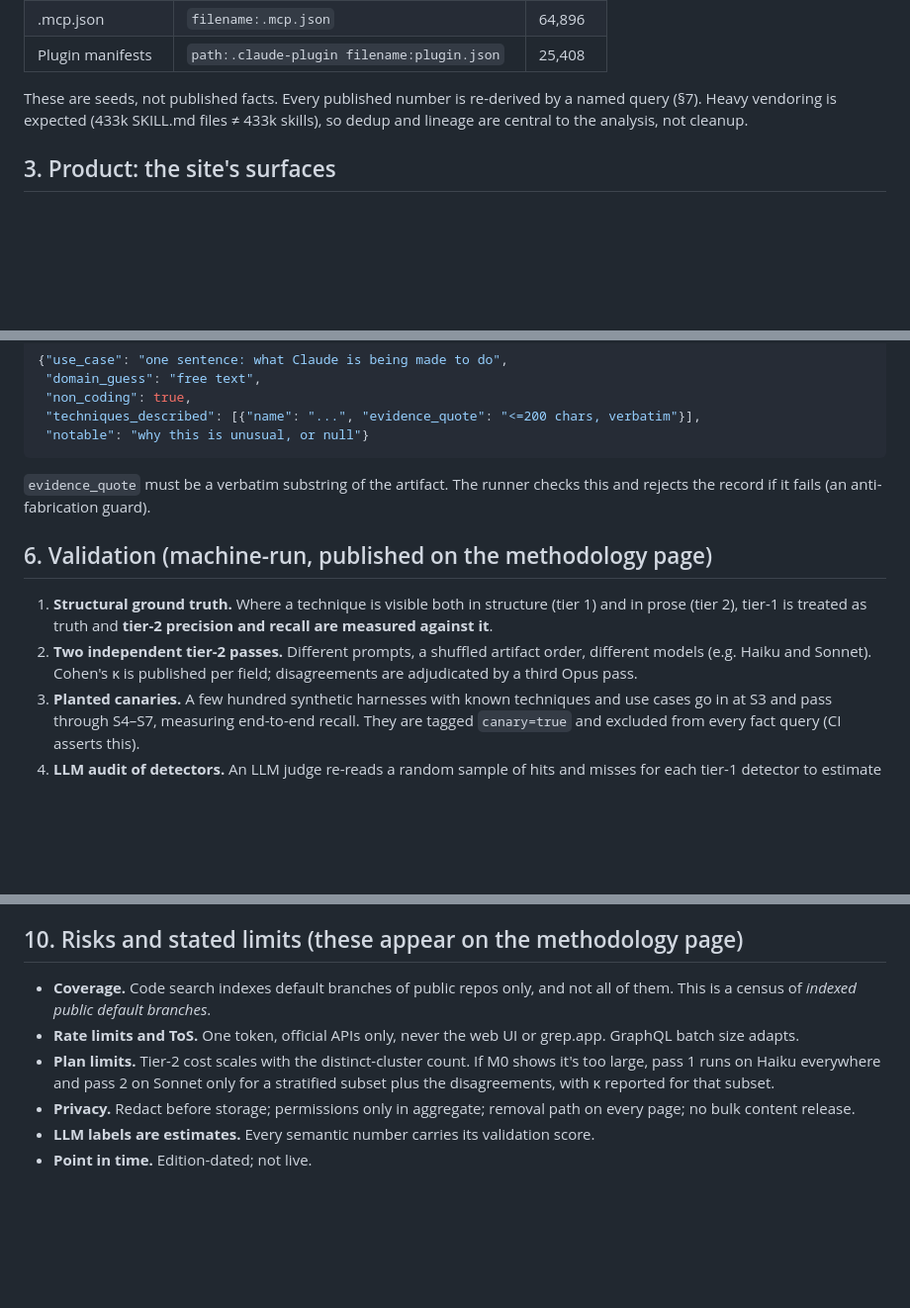
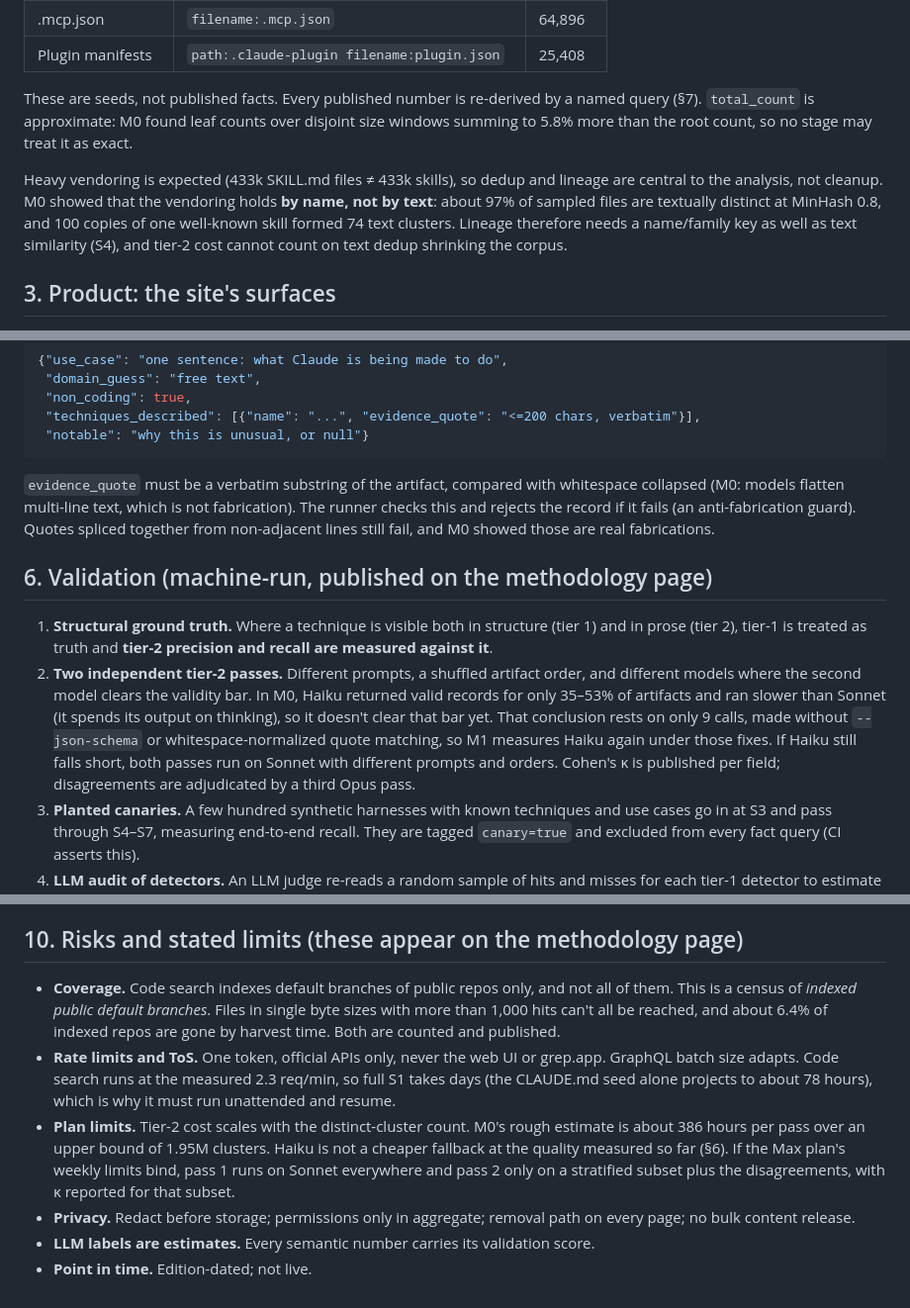
Before and after one commit to MichaelFornal/agent-census, a Markdown page: docs/PRD.md, 3 parts joined by grey strips. Shown at 99% size. GitHub-like rendering; blank space fills up the shorter version.

Commit message:
docs: align PRD assumptions with M0 measurements
S1 paces for secondary limits and adds fork:true; S2 starts GraphQL
batches at 25 and redacts before the blob store; S4 adds a family key
because copies drift by text; S6 uses --json-schema and whitespace-
normalized quote matching; Haiku is no longer the cheap fallback;
bge-small is the embedding model.

Assisted-by: Claude
Co-Authored-By: Claude Opus 5.5 (1M context) <noreply@anthropic.com>

````diff
--- a/docs/PRD.md
+++ b/docs/PRD.md
@@ -38,8 +38,14 @@ minutes on it and wants to talk to the builder. It should prove three things:
 | Plugin manifests | `path:.claude-plugin filename:plugin.json` | 25,408 |
 
 These are seeds, not published facts. Every published number is re-derived by a named query (§7).
+`total_count` is approximate: M0 found leaf counts over disjoint size windows summing to 5.8% more
+than the root count, so no stage may treat it as exact.
+
 Heavy vendoring is expected (433k SKILL.md files ≠ 433k skills), so dedup and lineage are central
-to the analysis, not cleanup.
+to the analysis, not cleanup. M0 showed that the vendoring holds **by name, not by text**: about
+97% of sampled files are textually distinct at MinHash 0.8, and 100 copies of one well-known skill
+formed 74 text clusters. Lineage therefore needs a name/family key as well as text similarity (S4),
+and tier-2 cost cannot count on text dedup shrinking the corpus.
 
 ## 3. Product: the site's surfaces
 
@@ -148,17 +155,23 @@ for Michael to accept or reject. Accepted candidates join the catalog, with an L
  "techniques_described": [{"name": "...", "evidence_quote": "<=200 chars, verbatim"}],
  "notable": "why this is unusual, or null"}
 ```
-`evidence_quote` must be a verbatim substring of the artifact. The runner checks this and rejects
-the record if it fails (an anti-fabrication guard).
+`evidence_quote` must be a verbatim substring of the artifact, compared with whitespace collapsed
+(M0: models flatten multi-line text, which is not fabrication). The runner checks this and rejects
+the record if it fails (an anti-fabrication guard). Quotes spliced together from non-adjacent lines
+still fail, and M0 showed those are real fabrications.
 
 ## 6. Validation (machine-run, published on the methodology page)
 
 1. **Structural ground truth.** Where a technique is visible both in structure (tier 1) and in
    prose (tier 2), tier-1 is treated as truth and **tier-2 precision and recall are measured
    against it**.
-2. **Two independent tier-2 passes.** Different prompts, a shuffled artifact order, different
-   models (e.g. Haiku and Sonnet). Cohen's κ is published per field; disagreements are
-   adjudicated by a third Opus pass.
+2. **Two independent tier-2 passes.** Different prompts, a shuffled artifact order, and different
+   models where the second model clears the validity bar. In M0, Haiku returned valid records for
+   only 35–53% of artifacts and ran slower than Sonnet (it spends its output on thinking), so it
+   doesn't clear that bar yet. That conclusion rests on only 9 calls, made without `--json-schema`
+   or whitespace-normalized quote matching, so M1 measures Haiku again under those fixes. If Haiku
+   still falls short, both passes run on Sonnet with different prompts and orders. Cohen's κ is
+   published per field; disagreements are adjudicated by a third Opus pass.
 3. **Planted canaries.** A few hundred synthetic harnesses with known techniques and use cases go
    in at S3 and pass through S4–S7, measuring end-to-end recall. They are tagged `canary=true` and
    excluded from every fact query (CI asserts this).
@@ -304,12 +318,17 @@ API-equivalent cost: $0.0080 per valid artifact. 28.7% of artifacts were truncat
 ## 10. Risks and stated limits (these appear on the methodology page)
 
 - **Coverage.** Code search indexes default branches of public repos only, and not all of them.
-  This is a census of *indexed public default branches*.
+  This is a census of *indexed public default branches*. Files in single byte sizes with more than
+  1,000 hits can't all be reached, and about 6.4% of indexed repos are gone by harvest time. Both
+  are counted and published.
 - **Rate limits and ToS.** One token, official APIs only, never the web UI or grep.app. GraphQL
-  batch size adapts.
-- **Plan limits.** Tier-2 cost scales with the distinct-cluster count. If M0 shows it's too
-  large, pass 1 runs on Haiku everywhere and pass 2 on Sonnet only for a stratified subset plus
-  the disagreements, with κ reported for that subset.
+  batch size adapts. Code search runs at the measured 2.3 req/min, so full S1 takes days (the
+  CLAUDE.md seed alone projects to about 78 hours), which is why it must run unattended and resume.
+- **Plan limits.** Tier-2 cost scales with the distinct-cluster count. M0's rough estimate is
+  about 386 hours per pass over an upper bound of 1.95M clusters. Haiku is not a cheaper fallback
+  at the quality measured so far (§6). If the Max plan's weekly limits bind, pass 1 runs on Sonnet
+  everywhere and pass 2 only on a stratified subset plus the disagreements, with κ reported for
+  that subset.
 - **Privacy.** Redact before storage; permissions only in aggregate; removal path on every page;
   no bulk content release.
 - **LLM labels are estimates.** Every semantic number carries its validation score.
````
Also changed, not shown: other parts of docs/PRD.md (+12 -10 lines).
